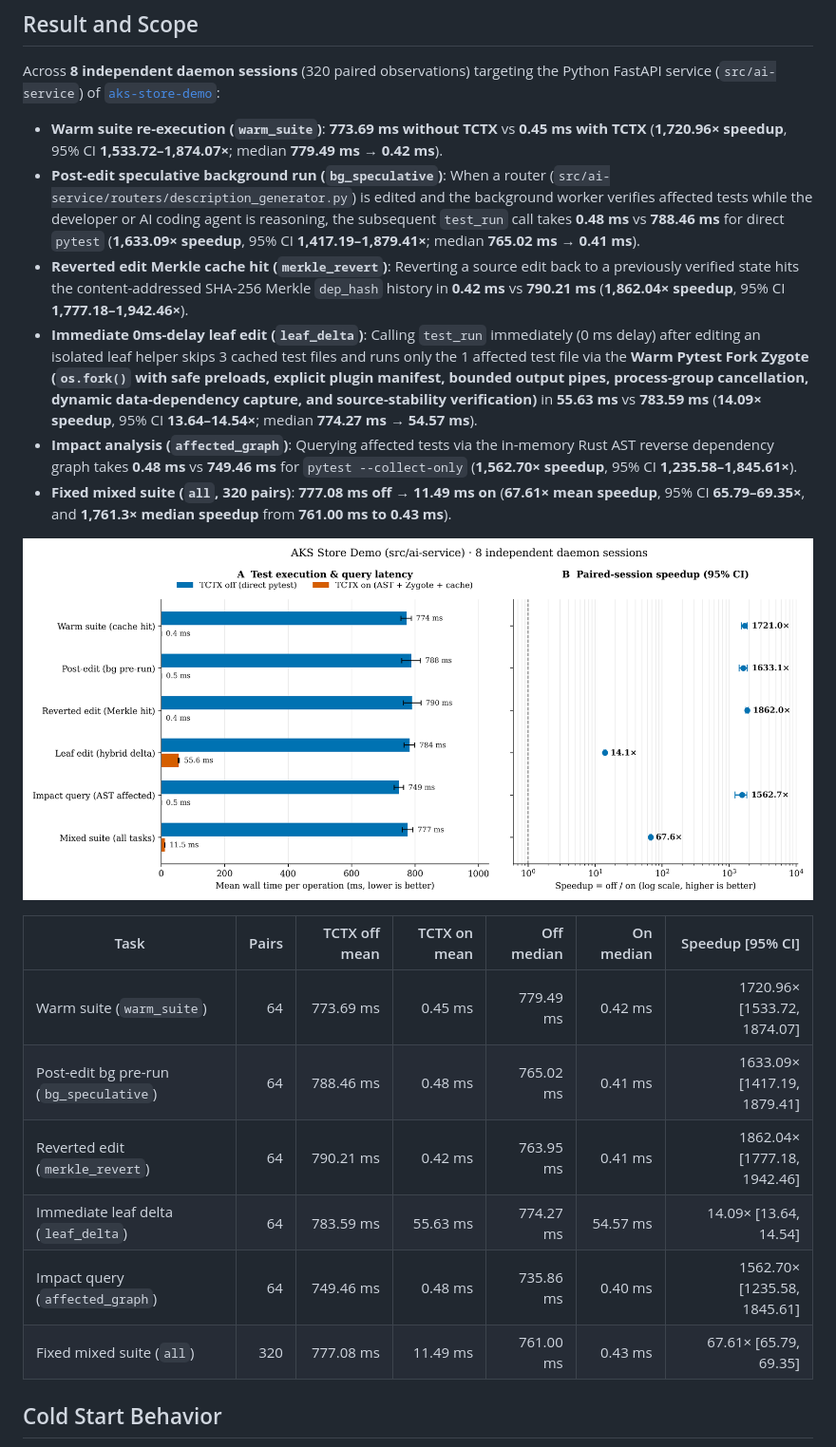
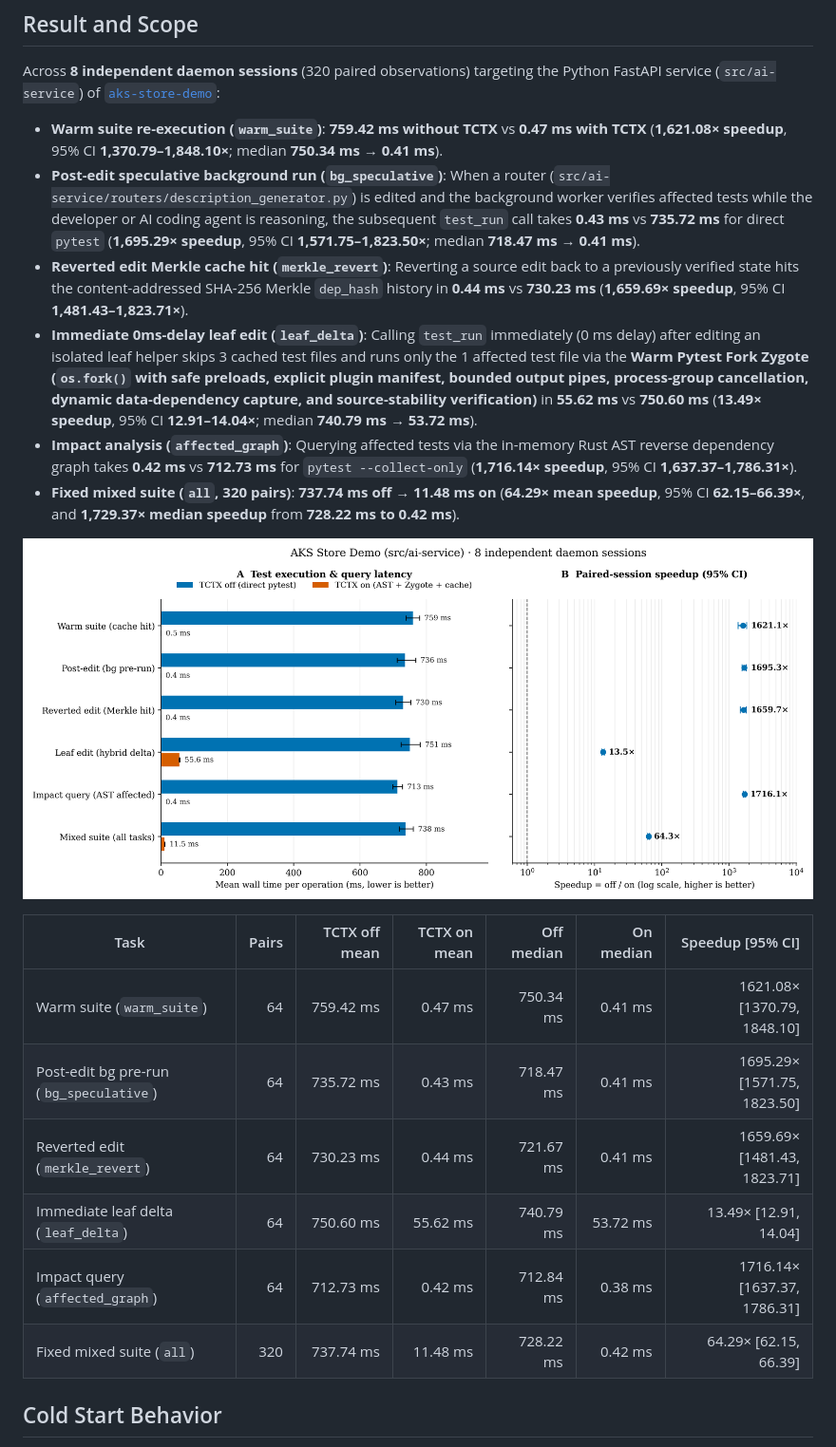
Before and after one commit to dotnetpower/test-context, a Markdown page: docs/BENCHMARKS.md, the part around one of its changes. Shown at 95% size. Drawn GitHub-style; pictures changed too: benchmarks/results/aks-store-demo/latency-speedup.png.

```diff
--- a/docs/BENCHMARKS.md
+++ b/docs/BENCHMARKS.md
@@ -4,23 +4,23 @@
 
 Across **8 independent daemon sessions** (320 paired observations) targeting the Python FastAPI service (`src/ai-service`) of [`aks-store-demo`](https://github.com/dotnetpower/aks-store-demo):
 
-- **Warm suite re-execution (`warm_suite`)**: **773.69 ms without TCTX** vs **0.45 ms with TCTX** (**1,720.96× speedup**, 95% CI **1,533.72–1,874.07×**; median **779.49 ms → 0.42 ms**).
-- **Post-edit speculative background run (`bg_speculative`)**: When a router (`src/ai-service/routers/description_generator.py`) is edited and the background worker verifies affected tests while the developer or AI coding agent is reasoning, the subsequent `test_run` call takes **0.48 ms** vs **788.46 ms** for direct `pytest` (**1,633.09× speedup**, 95% CI **1,417.19–1,879.41×**; median **765.02 ms → 0.41 ms**).
-- **Reverted edit Merkle cache hit (`merkle_revert`)**: Reverting a source edit back to a previously verified state hits the content-addressed SHA-256 Merkle `dep_hash` history in **0.42 ms** vs **790.21 ms** (**1,862.04× speedup**, 95% CI **1,777.18–1,942.46×**).
-- **Immediate 0ms-delay leaf edit (`leaf_delta`)**: Calling `test_run` immediately (0 ms delay) after editing an isolated leaf helper skips 3 cached test files and runs only the 1 affected test file via the **Warm Pytest Fork Zygote (`os.fork()` with safe preloads, explicit plugin manifest, bounded output pipes, process-group cancellation, dynamic data-dependency capture, and source-stability verification)** in **55.63 ms** vs **783.59 ms** (**14.09× speedup**, 95% CI **13.64–14.54×**; median **774.27 ms → 54.57 ms**).
-- **Impact analysis (`affected_graph`)**: Querying affected tests via the in-memory Rust AST reverse dependency graph takes **0.48 ms** vs **749.46 ms** for `pytest --collect-only` (**1,562.70× speedup**, 95% CI **1,235.58–1,845.61×**).
-- **Fixed mixed suite (`all`, 320 pairs)**: **777.08 ms off → 11.49 ms on** (**67.61× mean speedup**, 95% CI **65.79–69.35×**, and **1,761.3× median speedup** from **761.00 ms to 0.43 ms**).
+- **Warm suite re-execution (`warm_suite`)**: **759.42 ms without TCTX** vs **0.47 ms with TCTX** (**1,621.08× speedup**, 95% CI **1,370.79–1,848.10×**; median **750.34 ms → 0.41 ms**).
+- **Post-edit speculative background run (`bg_speculative`)**: When a router (`src/ai-service/routers/description_generator.py`) is edited and the background worker verifies affected tests while the developer or AI coding agent is reasoning, the subsequent `test_run` call takes **0.43 ms** vs **735.72 ms** for direct `pytest` (**1,695.29× speedup**, 95% CI **1,571.75–1,823.50×**; median **718.47 ms → 0.41 ms**).
+- **Reverted edit Merkle cache hit (`merkle_revert`)**: Reverting a source edit back to a previously verified state hits the content-addressed SHA-256 Merkle `dep_hash` history in **0.44 ms** vs **730.23 ms** (**1,659.69× speedup**, 95% CI **1,481.43–1,823.71×**).
+- **Immediate 0ms-delay leaf edit (`leaf_delta`)**: Calling `test_run` immediately (0 ms delay) after editing an isolated leaf helper skips 3 cached test files and runs only the 1 affected test file via the **Warm Pytest Fork Zygote (`os.fork()` with safe preloads, explicit plugin manifest, bounded output pipes, process-group cancellation, dynamic data-dependency capture, and source-stability verification)** in **55.62 ms** vs **750.60 ms** (**13.49× speedup**, 95% CI **12.91–14.04×**; median **740.79 ms → 53.72 ms**).
+- **Impact analysis (`affected_graph`)**: Querying affected tests via the in-memory Rust AST reverse dependency graph takes **0.42 ms** vs **712.73 ms** for `pytest --collect-only` (**1,716.14× speedup**, 95% CI **1,637.37–1,786.31×**).
+- **Fixed mixed suite (`all`, 320 pairs)**: **737.74 ms off → 11.48 ms on** (**64.29× mean speedup**, 95% CI **62.15–66.39×**, and **1,729.37× median speedup** from **728.22 ms to 0.42 ms**).
 
 ![Test execution and query latency and paired-session speedup](../benchmarks/results/aks-store-demo/latency-speedup.png)
 
 | Task | Pairs | TCTX off mean | TCTX on mean | Off median | On median | Speedup [95% CI] |
 |---|---:|---:|---:|---:|---:|---:|
-| Warm suite (`warm_suite`) | 64 | 773.69 ms | 0.45 ms | 779.49 ms | 0.42 ms | 1720.96× [1533.72, 1874.07] |
-| Post-edit bg pre-run (`bg_speculative`) | 64 | 788.46 ms | 0.48 ms | 765.02 ms | 0.41 ms | 1633.09× [1417.19, 1879.41] |
-| Reverted edit (`merkle_revert`) | 64 | 790.21 ms | 0.42 ms | 763.95 ms | 0.41 ms | 1862.04× [1777.18, 1942.46] |
-| Immediate leaf delta (`leaf_delta`) | 64 | 783.59 ms | 55.63 ms | 774.27 ms | 54.57 ms | 14.09× [13.64, 14.54] |
-| Impact query (`affected_graph`) | 64 | 749.46 ms | 0.48 ms | 735.86 ms | 0.40 ms | 1562.70× [1235.58, 1845.61] |
-| Fixed mixed suite (`all`) | 320 | 777.08 ms | 11.49 ms | 761.00 ms | 0.43 ms | 67.61× [65.79, 69.35] |
+| Warm suite (`warm_suite`) | 64 | 759.42 ms | 0.47 ms | 750.34 ms | 0.41 ms | 1621.08× [1370.79, 1848.10] |
+| Post-edit bg pre-run (`bg_speculative`) | 64 | 735.72 ms | 0.43 ms | 718.47 ms | 0.41 ms | 1695.29× [1571.75, 1823.50] |
+| Reverted edit (`merkle_revert`) | 64 | 730.23 ms | 0.44 ms | 721.67 ms | 0.41 ms | 1659.69× [1481.43, 1823.71] |
+| Immediate leaf delta (`leaf_delta`) | 64 | 750.60 ms | 55.62 ms | 740.79 ms | 53.72 ms | 13.49× [12.91, 14.04] |
+| Impact query (`affected_graph`) | 64 | 712.73 ms | 0.42 ms | 712.84 ms | 0.38 ms | 1716.14× [1637.37, 1786.31] |
+| Fixed mixed suite (`all`) | 320 | 737.74 ms | 11.48 ms | 728.22 ms | 0.42 ms | 64.29× [62.15, 66.39] |
 
 ## Cold Start Behavior
 
```
Also changed, not shown: other parts of docs/BENCHMARKS.md (+1 -1 lines), README.md (+13 -7 lines), REPORT.md (+15 -0 lines), benchmarks/results/aks-store-demo/cold-start.png, 15 other files.
